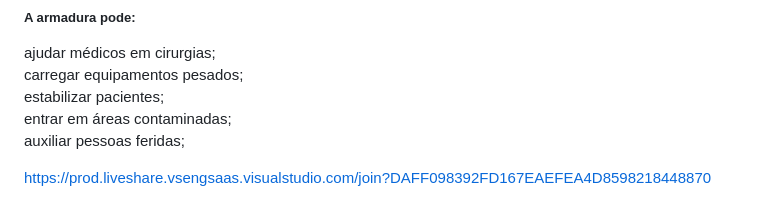
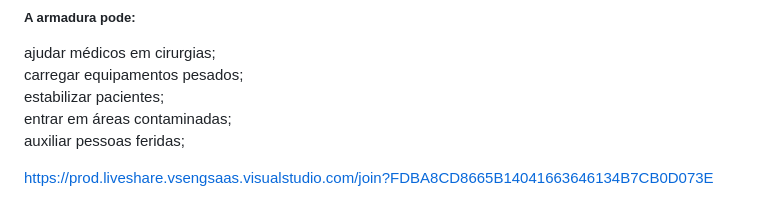
Before and after one commit to gdiasprefeito/IronTech, a Markdown page: README.md, the part around the change. Drawn GitHub-style.

Commit message:
Change Live Share link in README
Updated Live Share link in README.md.

```diff
--- a/README.md
+++ b/README.md
@@ -145,4 +145,4 @@ entrar em áreas contaminadas;
 auxiliar pessoas feridas;
 
 
-https://prod.liveshare.vsengsaas.visualstudio.com/join?DAFF098392FD167EAEFEA4D8598218448870
+https://prod.liveshare.vsengsaas.visualstudio.com/join?FDBA8CD8665B14041663646134B7CB0D073E
```
